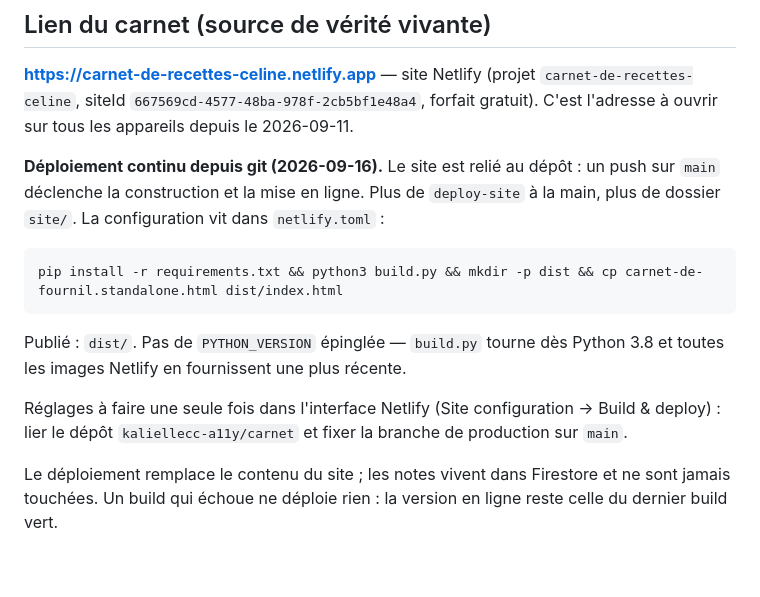
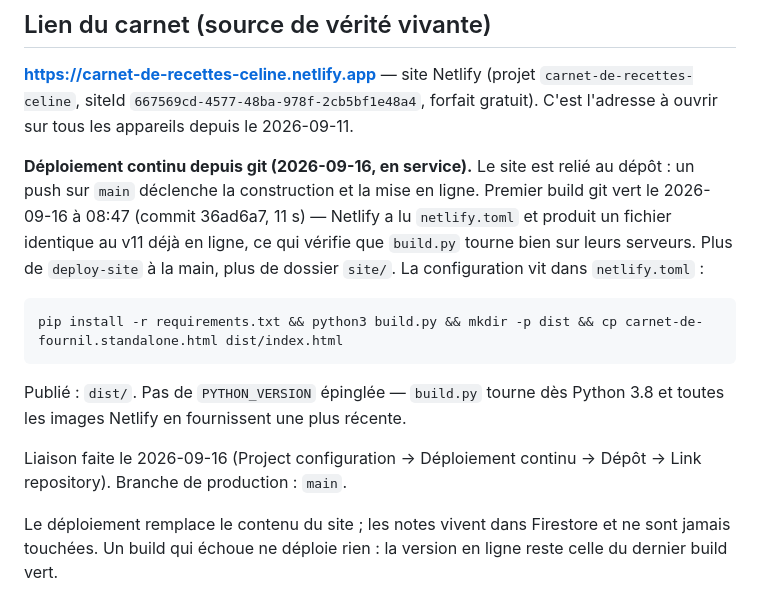
Before and after one commit to kaliellecc-a11y/carnet, a Markdown page: PASSATION.md, the part around the change. Rendered like a GitHub page; blank space fills up the shorter version.

Commit message:
Trace la mise en service du déploiement continu
Le dépôt est relié au site depuis le 2026-09-16. Premier build git vert à
08:47 sur le commit 36ad6a7, en 11 s : netlify.toml lu (une règle d'en-tête
appliquée) et fichier produit identique au v11 déjà en ligne, ce qui vérifie
que build.py tourne sur les serveurs Netlify.

Co-Authored-By: Claude Opus 5 <noreply@anthropic.com>
Claude-Session: https://claude.ai/code/session_01R1uXHn9NLMtML6PqMnMUx6

````diff
--- a/PASSATION.md
+++ b/PASSATION.md
@@ -18,7 +18,7 @@ Ce que git remplace : la page Notion « MAÎTRE », le cycle `create_file_upload
 
 **https://carnet-de-recettes-celine.netlify.app** — site Netlify (projet `carnet-de-recettes-celine`, siteId `667569cd-4577-48ba-978f-2cb5bf1e48a4`, forfait gratuit). C'est l'adresse à ouvrir sur tous les appareils depuis le 2026-09-11.
 
-**Déploiement continu depuis git (2026-09-16).** Le site est relié au dépôt : un push sur `main` déclenche la construction et la mise en ligne. Plus de `deploy-site` à la main, plus de dossier `site/`. La configuration vit dans `netlify.toml` :
+**Déploiement continu depuis git (2026-09-16, en service).** Le site est relié au dépôt : un push sur `main` déclenche la construction et la mise en ligne. Premier build git vert le 2026-09-16 à 08:47 (commit 36ad6a7, 11 s) — Netlify a lu `netlify.toml` et produit un fichier identique au v11 déjà en ligne, ce qui vérifie que `build.py` tourne bien sur leurs serveurs. Plus de `deploy-site` à la main, plus de dossier `site/`. La configuration vit dans `netlify.toml` :
 
 ```
 pip install -r requirements.txt && python3 build.py && mkdir -p dist && cp carnet-de-fournil.standalone.html dist/index.html
@@ -26,7 +26,7 @@ pip install -r requirements.txt && python3 build.py && mkdir -p dist && cp carne
 
 Publié : `dist/`. Pas de `PYTHON_VERSION` épinglée — `build.py` tourne dès Python 3.8 et toutes les images Netlify en fournissent une plus récente.
 
-Réglages à faire une seule fois dans l'interface Netlify (Site configuration → Build & deploy) : lier le dépôt `kaliellecc-a11y/carnet` et fixer la branche de production sur `main`.
+Liaison faite le 2026-09-16 (Project configuration → Déploiement continu → Dépôt → Link repository). Branche de production : `main`.
 
 Le déploiement remplace le contenu du site ; les notes vivent dans Firestore et ne sont jamais touchées. Un build qui échoue ne déploie rien : la version en ligne reste celle du dernier build vert.
 
````
